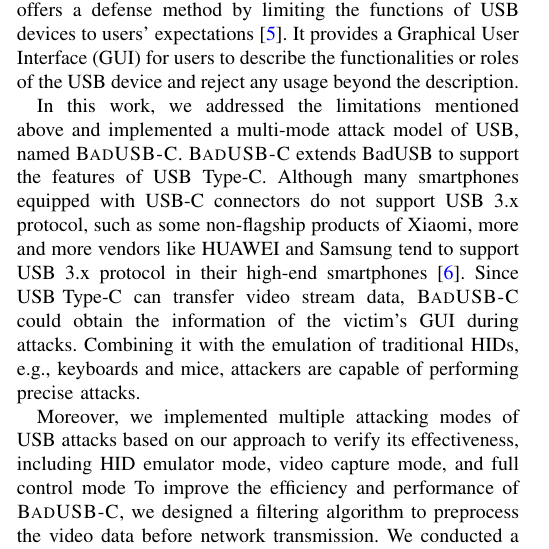
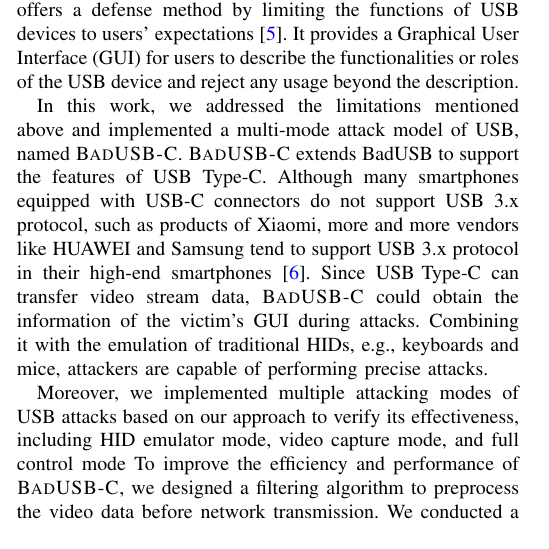
Before and after one commit to jwnhy/WOOT-BadUSB-C, a LaTeX paper (WOOT/BadUSBC.tex, which reads WOOT/Files/introduction.tex): part of one column of page 1 of 12, cut so that both start at the same text. Compiled offline with pdfLaTeX.

Commit message:
fix saying of Xiaomi

```diff
--- a/WOOT/Files/introduction.tex
+++ b/WOOT/Files/introduction.tex
@@ -49,7 +49,7 @@ roles of the \ac{USB} device and reject any usage beyond the description.
 In this work, we addressed the limitations mentioned
 above and implemented a multi-mode attack model of \ac{USB}, named \tool.  \tool
 extends BadUSB to support the features of \ac{USB} Type-C.
-Although many smartphones equipped with USB-C connectors do not support \ac{USB} 3.x protocol, such as some non-flagship products of Xiaomi, more and more vendors like HUAWEI and Samsung tend to support \ac{USB} 3.x protocol in their \mbox{high-end} smartphones~\cite{usbclist}.
+Although many smartphones equipped with USB-C connectors do not support \ac{USB} 3.x protocol, such as products of Xiaomi, more and more vendors like HUAWEI and Samsung tend to support \ac{USB} 3.x protocol in their \mbox{high-end} smartphones~\cite{usbclist}.
 Since \mbox{\ac{USB} Type-C} can transfer video stream data, \tool could obtain the information of the
 victim's \ac{GUI} during attacks.  Combining it with the emulation
 of traditional \acp{HID}, e.g., keyboards and mice, attackers are capable of
```
